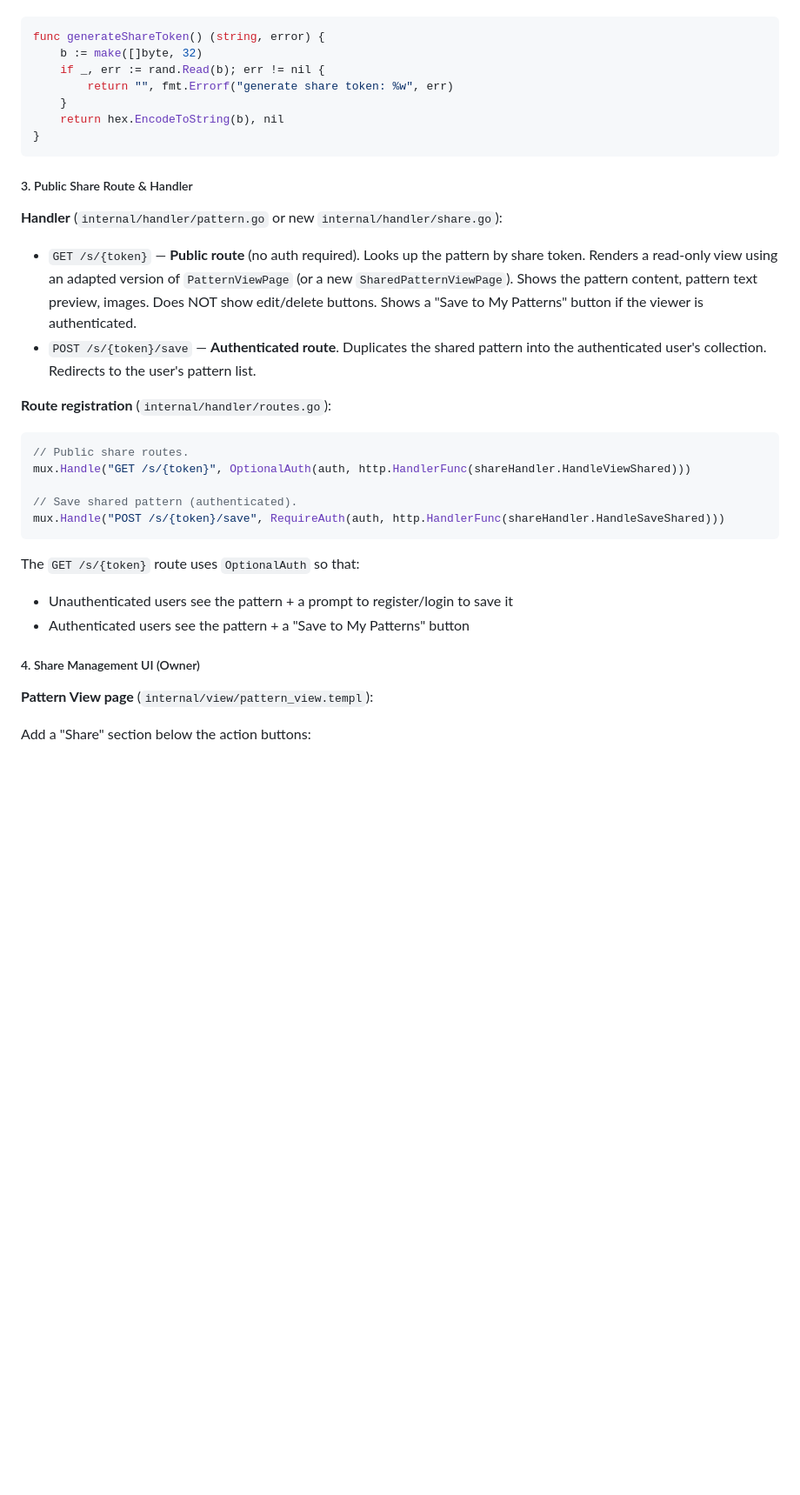
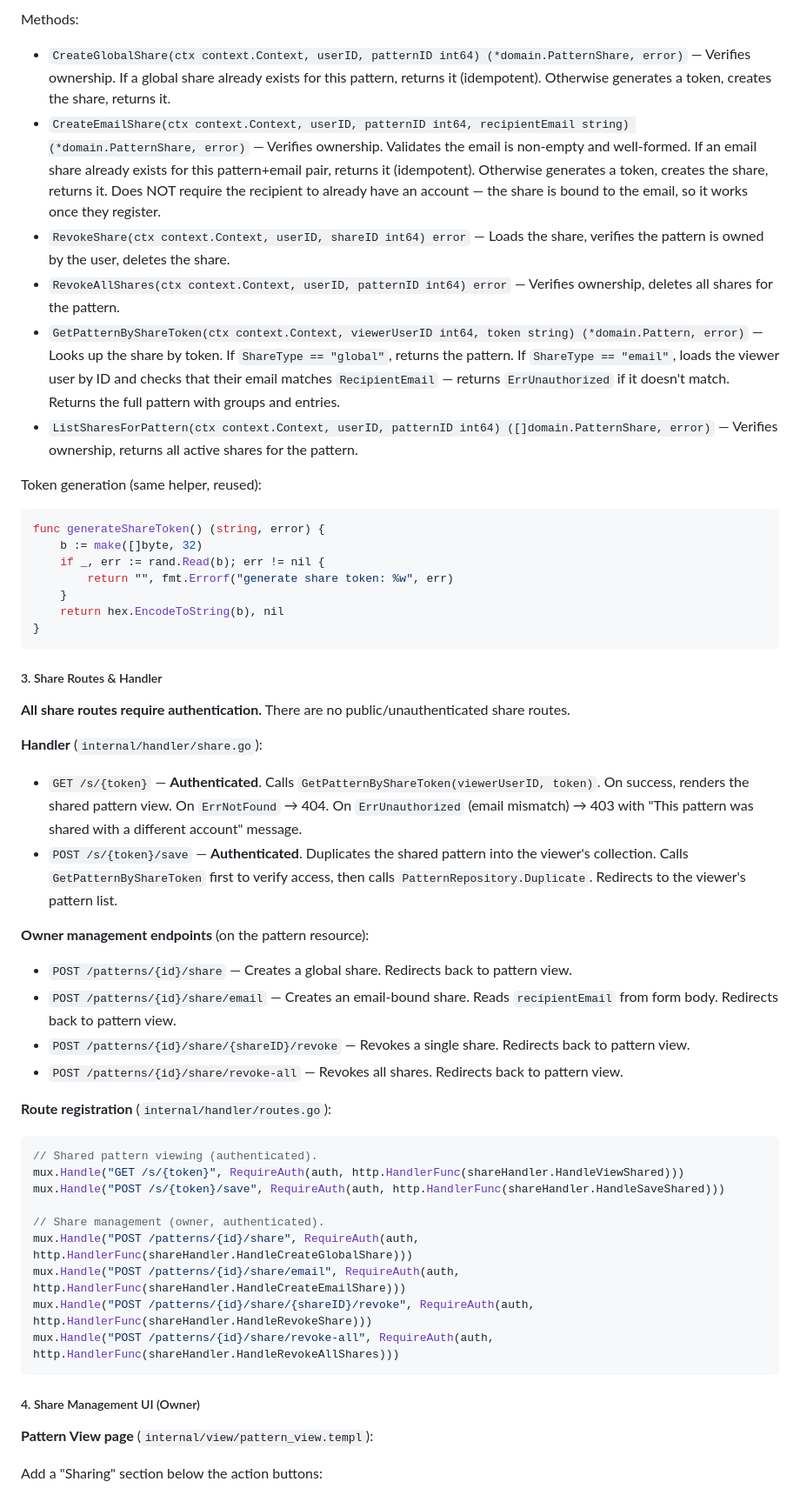
Before and after one commit to msomdec/stitch-map-2, a Markdown page: imp.md, the part around one of its changes. Shown at 87% size. Drawn GitHub-style; blank space fills up the shorter version.

````diff
--- a/imp.md
+++ b/imp.md
@@ -79,3 +109,13 @@ Token generation:
+Methods:
+
+- `CreateGlobalShare(ctx context.Context, userID, patternID int64) (*domain.PatternShare, error)` — Verifies ownership. If a global share already exists for this pattern, returns it (idempotent). Otherwise generates a token, creates the share, returns it.
+- `CreateEmailShare(ctx context.Context, userID, patternID int64, recipientEmail string) (*domain.PatternShare, error)` — Verifies ownership. Validates the email is non-empty and well-formed. If an email share already exists for this pattern+email pair, returns it (idempotent). Otherwise generates a token, creates the share, returns it. Does NOT require the recipient to already have an account — the share is bound to the email, so it works once they register.
+- `RevokeShare(ctx context.Context, userID, shareID int64) error` — Loads the share, verifies the pattern is owned by the user, deletes the share.
+- `RevokeAllShares(ctx context.Context, userID, patternID int64) error` — Verifies ownership, deletes all shares for the pattern.
+- `GetPatternByShareToken(ctx context.Context, viewerUserID int64, token string) (*domain.Pattern, error)` — Looks up the share by token. If `ShareType == "global"`, returns the pattern. If `ShareType == "email"`, loads the viewer user by ID and checks that their email matches `RecipientEmail` — returns `ErrUnauthorized` if it doesn't match. Returns the full pattern with groups and entries.
+- `ListSharesForPattern(ctx context.Context, userID, patternID int64) ([]domain.PatternShare, error)` — Verifies ownership, returns all active shares for the pattern.
+
+Token generation (same helper, reused):
 
 ```go
 func generateShareToken() (string, error) {
@@ -87,30 +127,39 @@ func generateShareToken() (string, error) {
 }
 ```
 
-##### 3. Public Share Route & Handler
+##### 3. Share Routes & Handler
 
-**Handler** (`internal/handler/pattern.go` or new `internal/handler/share.go`):
+**All share routes require authentication.** There are no public/unauthenticated share routes.
 
-- `GET /s/{token}` — **Public route** (no auth required). Looks up the pattern by share token. Renders a read-only view using an adapted version of `PatternViewPage` (or a new `SharedPatternViewPage`). Shows the pattern content, pattern text preview, images. Does NOT show edit/delete buttons. Shows a "Save to My Patterns" button if the viewer is authenticated.
-- `POST /s/{token}/save` — **Authenticated route**. Duplicates the shared pattern into the authenticated user's collection. Redirects to the user's pattern list.
+**Handler** (`internal/handler/share.go`):
+
+- `GET /s/{token}` — **Authenticated**. Calls `GetPatternByShareToken(viewerUserID, token)`. On success, renders the shared pattern view. On `ErrNotFound` → 404. On `ErrUnauthorized` (email mismatch) → 403 with "This pattern was shared with a different account" message.
+- `POST /s/{token}/save` — **Authenticated**. Duplicates the shared pattern into the viewer's collection. Calls `GetPatternByShareToken` first to verify access, then calls `PatternRepository.Duplicate`. Redirects to the viewer's pattern list.
+
+**Owner management endpoints** (on the pattern resource):
+
+- `POST /patterns/{id}/share` — Creates a global share. Redirects back to pattern view.
+- `POST /patterns/{id}/share/email` — Creates an email-bound share. Reads `recipientEmail` from form body. Redirects back to pattern view.
+- `POST /patterns/{id}/share/{shareID}/revoke` — Revokes a single share. Redirects back to pattern view.
+- `POST /patterns/{id}/share/revoke-all` — Revokes all shares. Redirects back to pattern view.
 
 **Route registration** (`internal/handler/routes.go`):
 
 ```go
-// Public share routes.
-mux.Handle("GET /s/{token}", OptionalAuth(auth, http.HandlerFunc(shareHandler.HandleViewShared)))
+// Shared pattern viewing (authenticated).
+mux.Handle("GET /s/{token}", RequireAuth(auth, http.HandlerFunc(shareHandler.HandleViewShared)))
+mux.Handle("POST /s/{token}/save", RequireAuth(auth, http.HandlerFunc(shareHandler.HandleSaveShared)))
 
-// Save shared pattern (authenticated).
-mux.Handle("POST /s/{token}/save", RequireAuth(auth, http.HandlerFunc(shareHandler.HandleSaveShared)))
+// Share management (owner, authenticated).
+mux.Handle("POST /patterns/{id}/share", RequireAuth(auth, http.HandlerFunc(shareHandler.HandleCreateGlobalShare)))
+mux.Handle("POST /patterns/{id}/share/email", RequireAuth(auth, http.HandlerFunc(shareHandler.HandleCreateEmailShare)))
+mux.Handle("POST /patterns/{id}/share/{shareID}/revoke", RequireAuth(auth, http.HandlerFunc(shareHandler.HandleRevokeShare)))
+mux.Handle("POST /patterns/{id}/share/revoke-all", RequireAuth(auth, http.HandlerFunc(shareHandler.HandleRevokeAllShares)))
 ```
-
-The `GET /s/{token}` route uses `OptionalAuth` so that:
-- Unauthenticated users see the pattern + a prompt to register/login to save it
-- Authenticated users see the pattern + a "Save to My Patterns" button
 
 ##### 4. Share Management UI (Owner)
 
 **Pattern View page** (`internal/view/pattern_view.templ`):
 
-Add a "Share" section below the action buttons:
+Add a "Sharing" section below the action buttons:
 
````
Also changed, not shown: other parts of imp.md (+92 -62 lines).
